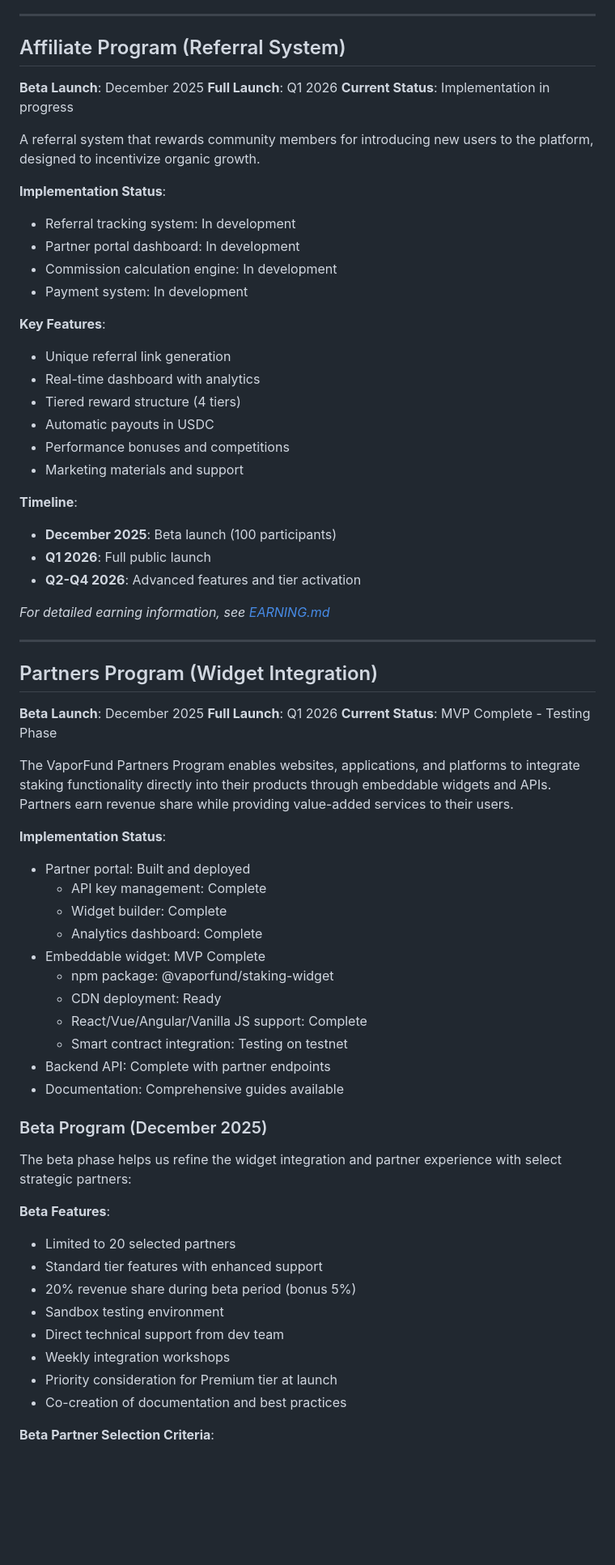
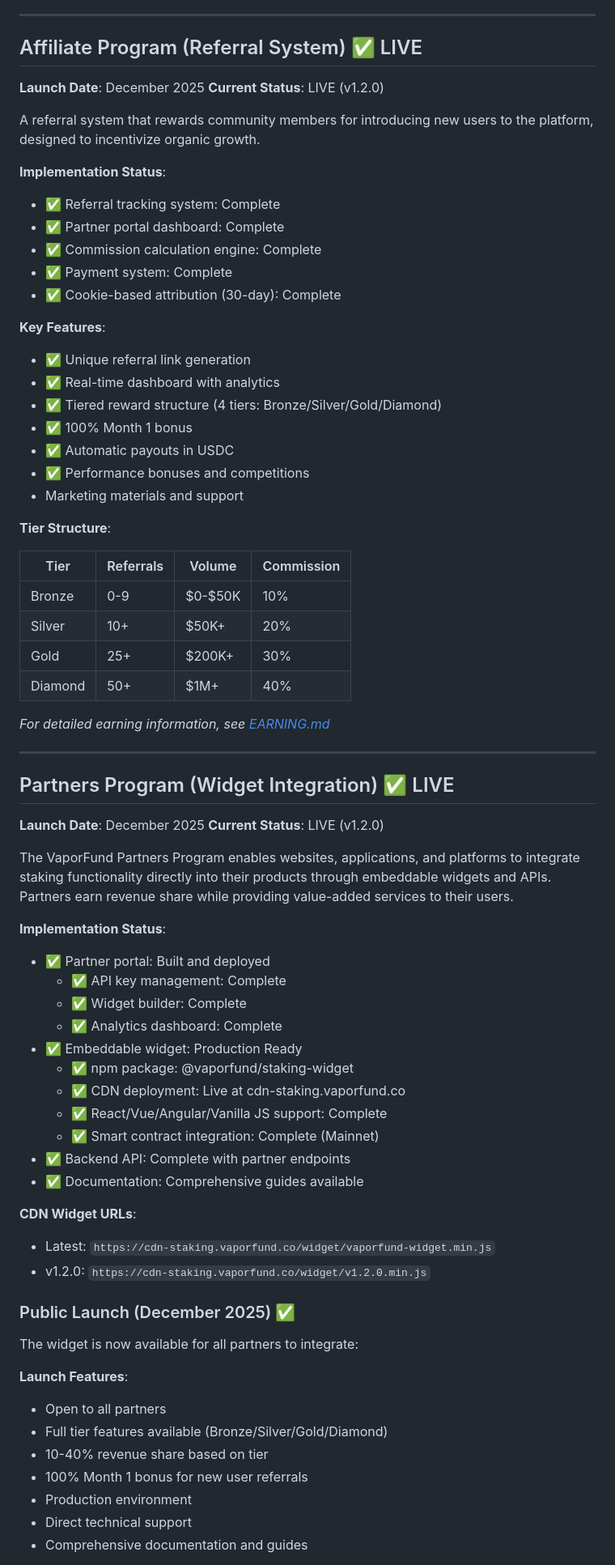
Before and after one commit to VaporFund/vapor-staking-platform-docs, a Markdown page: ROADMAP.md, the part around one of its changes. Shown at 81% size. Drawn GitHub-style; blank space fills up the shorter version.

```diff
--- a/ROADMAP.md
+++ b/ROADMAP.md
@@ -332,76 +340,80 @@ VaporFund Staking Platform is committed to providing a decentralized, secure, an
 
 ---
 
-## Affiliate Program (Referral System)
+## Affiliate Program (Referral System) ✅ LIVE
 
-**Beta Launch**: December 2025
-**Full Launch**: Q1 2026
-**Current Status**: Implementation in progress
+**Launch Date**: December 2025
+**Current Status**: LIVE (v1.2.0)
 
 A referral system that rewards community members for introducing new users to the platform, designed to incentivize organic growth.
 
 **Implementation Status**:
 
-- Referral tracking system: In development
-- Partner portal dashboard: In development
-- Commission calculation engine: In development
-- Payment system: In development
+- ✅ Referral tracking system: Complete
+- ✅ Partner portal dashboard: Complete
+- ✅ Commission calculation engine: Complete
+- ✅ Payment system: Complete
+- ✅ Cookie-based attribution (30-day): Complete
 
 **Key Features**:
 
-- Unique referral link generation
-- Real-time dashboard with analytics
-- Tiered reward structure (4 tiers)
-- Automatic payouts in USDC
-- Performance bonuses and competitions
+- ✅ Unique referral link generation
+- ✅ Real-time dashboard with analytics
+- ✅ Tiered reward structure (4 tiers: Bronze/Silver/Gold/Diamond)
+- ✅ 100% Month 1 bonus
+- ✅ Automatic payouts in USDC
+- ✅ Performance bonuses and competitions
 - Marketing materials and support
 
-**Timeline**:
+**Tier Structure**:
 
-- **December 2025**: Beta launch (100 participants)
-- **Q1 2026**: Full public launch
-- **Q2-Q4 2026**: Advanced features and tier activation
+| Tier | Referrals | Volume | Commission |
+|------|-----------|--------|------------|
+| Bronze | 0-9 | $0-$50K | 10% |
+| Silver | 10+ | $50K+ | 20% |
+| Gold | 25+ | $200K+ | 30% |
+| Diamond | 50+ | $1M+ | 40% |
 
 _For detailed earning information, see [EARNING.md](EARNING.md)_
 
 ---
 
-## Partners Program (Widget Integration)
+## Partners Program (Widget Integration) ✅ LIVE
 
-**Beta Launch**: December 2025
-**Full Launch**: Q1 2026
-**Current Status**: MVP Complete - Testing Phase
+**Launch Date**: December 2025
+**Current Status**: LIVE (v1.2.0)
 
 The VaporFund Partners Program enables websites, applications, and platforms to integrate staking functionality directly into their products through embeddable widgets and APIs. Partners earn revenue share while providing value-added services to their users.
 
 **Implementation Status**:
 
-- Partner portal: Built and deployed
-  - API key management: Complete
-  - Widget builder: Complete
-  - Analytics dashboard: Complete
-- Embeddable widget: MVP Complete
-  - npm package: @vaporfund/staking-widget
-  - CDN deployment: Ready
-  - React/Vue/Angular/Vanilla JS support: Complete
-  - Smart contract integration: Testing on testnet
-- Backend API: Complete with partner endpoints
-- Documentation: Comprehensive guides available
+- ✅ Partner portal: Built and deployed
+  - ✅ API key management: Complete
+  - ✅ Widget builder: Complete
+  - ✅ Analytics dashboard: Complete
+- ✅ Embeddable widget: Production Ready
+  - ✅ npm package: @vaporfund/staking-widget
+  - ✅ CDN deployment: Live at cdn-staking.vaporfund.co
+  - ✅ React/Vue/Angular/Vanilla JS support: Complete
+  - ✅ Smart contract integration: Complete (Mainnet)
+- ✅ Backend API: Complete with partner endpoints
+- ✅ Documentation: Comprehensive guides available
 
-### Beta Program (December 2025)
+**CDN Widget URLs**:
+- Latest: `https://cdn-staking.vaporfund.co/widget/vaporfund-widget.min.js`
+- v1.2.0: `https://cdn-staking.vaporfund.co/widget/v1.2.0.min.js`
 
-The beta phase helps us refine the widget integration and partner experience with select strategic partners:
+### Public Launch (December 2025) ✅
 
-**Beta Features**:
+The widget is now available for all partners to integrate:
 
-- Limited to 20 selected partners
-- Standard tier features with enhanced support
-- 20% revenue share during beta period (bonus 5%)
-- Sandbox testing environment
-- Direct technical support from dev team
-- Weekly integration workshops
-- Priority consideration for Premium tier at launch
-- Co-creation of documentation and best practices
+**Launch Features**:
 
-**Beta Partner Selection Criteria**:
+- Open to all partners
+- Full tier features available (Bronze/Silver/Gold/Diamond)
+- 10-40% revenue share based on tier
+- 100% Month 1 bonus for new user referrals
+- Production environment
+- Direct technical support
+- Comprehensive documentation and guides
 
```
Also changed, not shown: other parts of ROADMAP.md (+40 -31 lines), EARNING.md (+11 -7 lines), README.md (+4 -4 lines).
